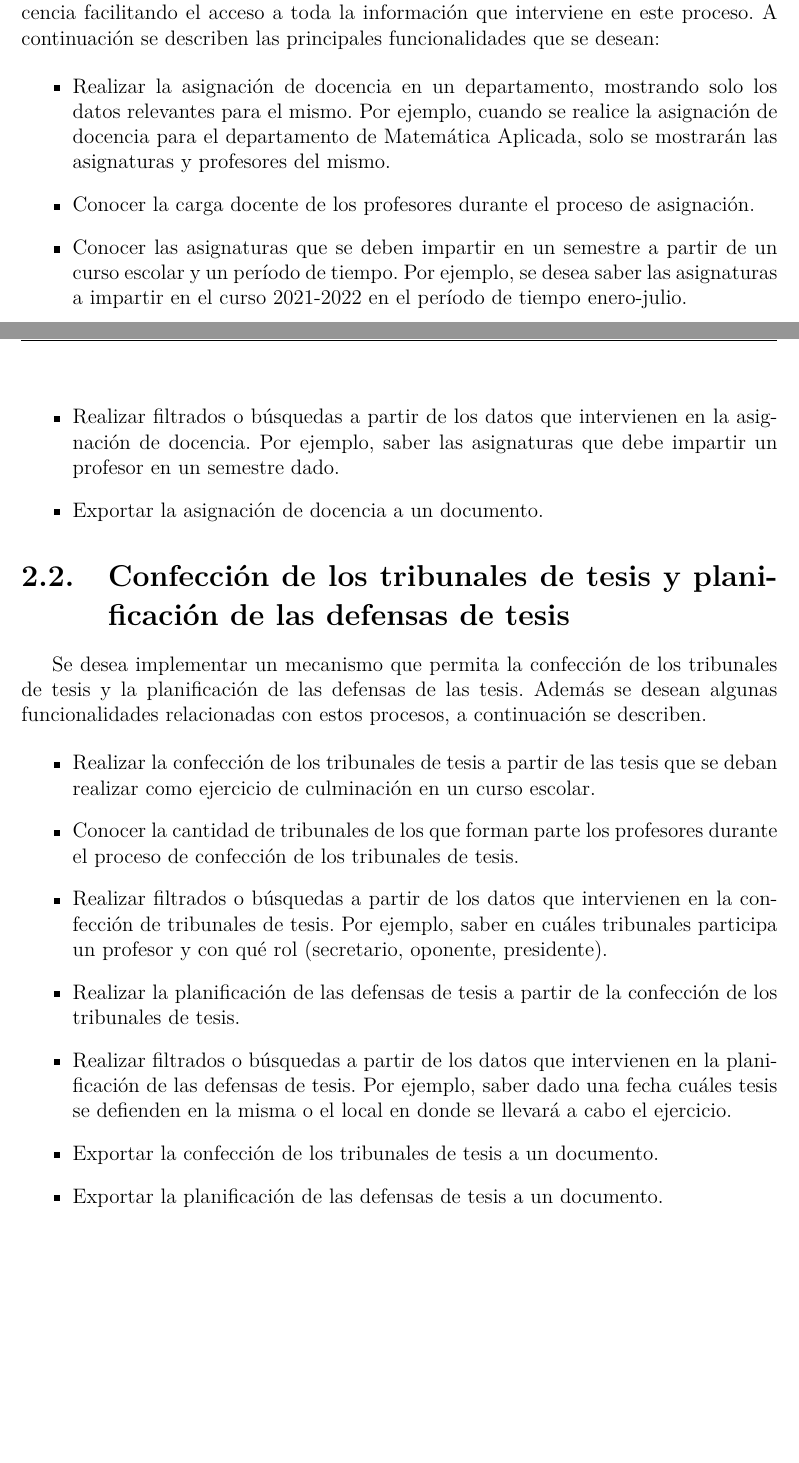
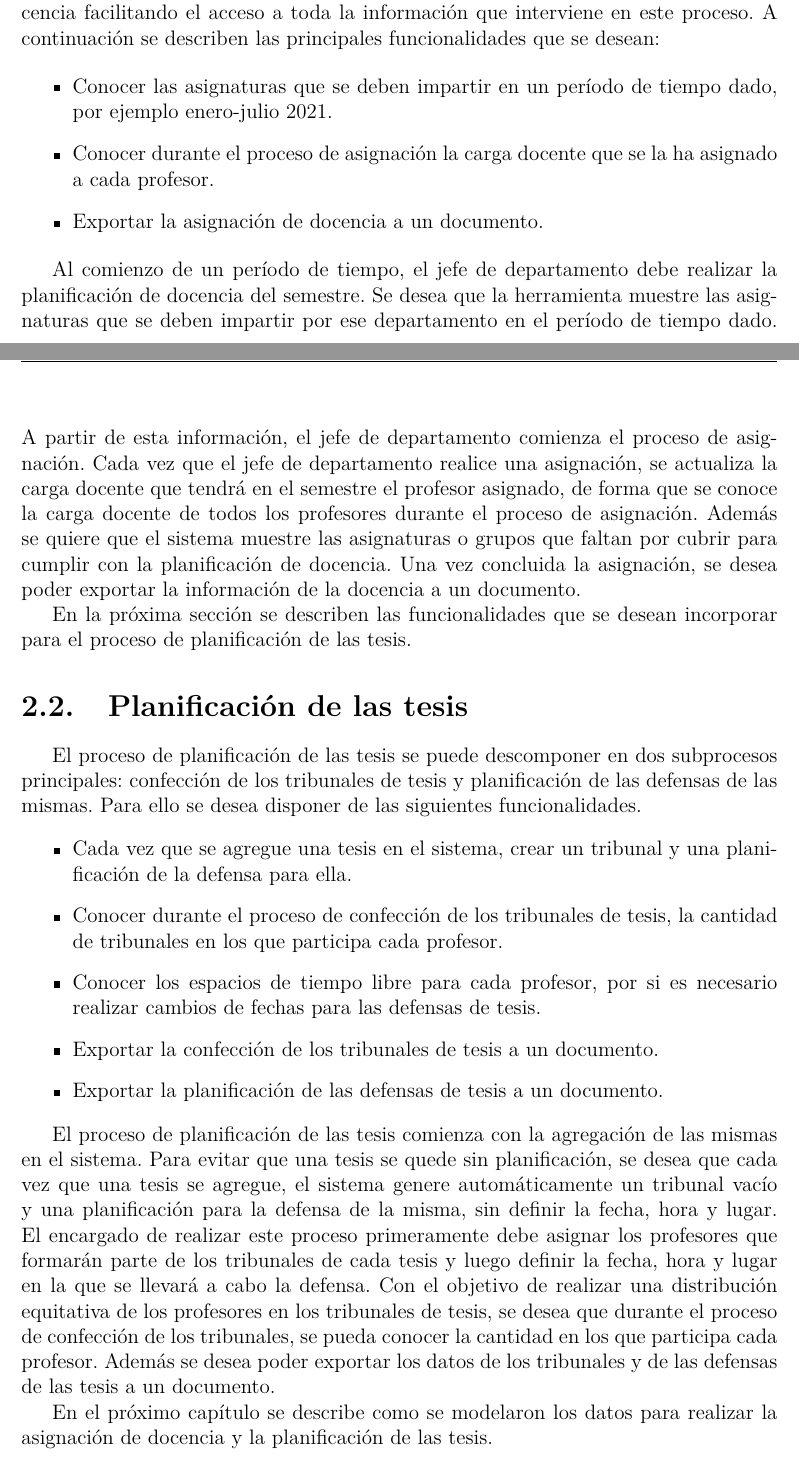
Before and after one commit to cwjki/thesis-writing, a LaTeX thesis (document/Thesis.tex, which reads document/MainMatter/Features.tex): two parts of pages 23 and 24 of 41 before the commit and two parts of pages 23 and 24 of 42 after it, joined at a grey line, cut so that both start at the same text, the shorter picture padded with empty space. Compiled offline with pdfLaTeX.

Commit message:
arreglando el capitulo 2

```diff
--- a/document/MainMatter/Features.tex
+++ b/document/MainMatter/Features.tex
@@ -49,36 +54,61 @@ se describen las principales funcionalidades que se desean:
 
 
 \begin{itemize}
-    \item Realizar la asignación de docencia en un departamento, mostrando solo los datos relevantes
-     para el mismo. Por ejemplo, cuando se realice la asignación de docencia para el departamento de Matemática Aplicada, solo
-     se mostrarán las asignaturas y profesores del mismo.
-    \item Conocer la carga docente de los profesores durante el proceso de asignación.
-    \item Conocer las asignaturas que se deben impartir en un semestre a partir de un curso escolar y un período de tiempo.
-          Por ejemplo, se desea saber las asignaturas a impartir en el curso 2021-2022 en el período de tiempo enero-julio.
-    \item Realizar filtrados o búsquedas a partir de los datos que intervienen en la asignación
-          de docencia. Por ejemplo, saber las asignaturas que debe impartir un profesor en un semestre dado.
+    \item Conocer las asignaturas que se deben impartir en un período de tiempo dado, por ejemplo enero-julio 2021.
+    \item Conocer durante el proceso de asignación la carga docente que se la ha asignado a cada profesor.
     \item Exportar la asignación de docencia a un documento.
-
 \end{itemize}
 
+%     \item Realizar la asignación de docencia en un departamento, mostrando solo los datos relevantes
+%      para el mismo. Por ejemplo, cuando se realice la asignación de docencia para el departamento de Matemática Aplicada, solo
+%      se mostrarán las asignaturas y profesores del mismo.
+%     \item Realizar filtrados o búsquedas a partir de los datos que intervienen en la asignación
+%           de docencia. Por ejemplo, saber las asignaturas que debe impartir un profesor en un semestre dado.
 
-\section{Confección de los tribunales de tesis y planificación de las defensas de tesis}
-Se desea implementar un mecanismo que permita la confección de los tribunales de tesis y
-la planificación de las defensas de las tesis. Además se desean algunas funcionalidades
-relacionadas con estos procesos, a continuación se describen.
+
+
+Al comienzo de un período de tiempo, el jefe de departamento debe realizar la planificación de docencia
+del semestre. Se desea que la herramienta muestre las asignaturas que se deben impartir por ese departamento en el período de tiempo dado.
+A partir de esta información, el jefe de departamento comienza el proceso de asignación. Cada vez que el jefe de departamento realice una
+asignación, se actualiza la carga docente que tendrá en el semestre el profesor asignado, de forma que se conoce la carga
+docente de todos los profesores durante el proceso de asignación. Además se quiere que el sistema muestre las asignaturas o
+grupos que faltan por cubrir para cumplir con la planificación de docencia. Una vez concluida la asignación, se desea poder
+exportar la información de la docencia a un documento.
+
+En la próxima sección se describen las funcionalidades que se desean incorporar para el
+proceso de planificación de las tesis.
+
+
+\section{Planificación de las tesis}
+El proceso de planificación de las tesis se puede descomponer en dos subprocesos principales:
+confección de los tribunales de tesis y planificación de las defensas de las mismas.
+Para ello se desea disponer de las siguientes funcionalidades.
+
+
 
 \begin{itemize}
-    \item Realizar la confección de los tribunales de tesis a partir de las tesis que se deban realizar como ejercicio de
-    culminación en un curso escolar.
-    \item Conocer la cantidad de tribunales de los que forman parte los profesores durante el proceso
-    de confección de los tribunales de tesis.
-    \item Realizar filtrados o búsquedas a partir de los datos que intervienen en la confección
-          de tribunales de tesis. Por ejemplo, saber en cuáles tribunales participa un profesor y con qué rol (secretario, oponente, presidente).
-    \item Realizar la planificación de las defensas de tesis a partir de la confección de los tribunales de tesis.
-    \item Realizar filtrados o búsquedas a partir de los datos que intervienen en la planificación
-    de las defensas de tesis. Por ejemplo, saber dado una fecha cuáles tesis se defienden en la misma o el local
-    en donde se llevará a cabo el ejercicio.
+    \item Cada vez que se agregue una tesis en el sistema, crear un tribunal y una planificación de la defensa para ella.
+    \item Conocer durante el proceso de confección de los tribunales de tesis, la cantidad de tribunales
+    en los que participa cada profesor.
+    \item Conocer los espacios de tiempo libre para cada profesor, por si es necesario realizar cambios de fechas para las defensas de tesis.
     \item Exportar la confección de los tribunales de tesis a un documento.
     \item Exportar la planificación de las defensas de tesis a un documento.
+\end{itemize}
 
-\end{itemize}
+El proceso de planificación de las tesis comienza con la agregación de las mismas en el sistema.
+Para evitar que una tesis se quede sin planificación, se desea que cada vez que una tesis se agregue, el sistema genere automáticamente
+un tribunal vacío y una planificación para la defensa de la misma, sin definir la fecha, hora y lugar.
+El encargado de realizar este proceso primeramente debe asignar los profesores que formarán parte de los tribunales de
+cada tesis y luego definir la fecha, hora y lugar en la que se llevará a cabo la defensa.
+Con el objetivo de realizar una distribución equitativa de los profesores en los tribunales de tesis,
+se desea que durante el proceso de confección de los tribunales, se pueda conocer la cantidad en los que participa cada profesor.
+Además se desea poder exportar los datos de los tribunales y de las defensas de las tesis a un documento.
+
+% \item Realizar filtrados o búsquedas a partir de los datos que intervienen en la confección
+%           de tribunales de tesis. Por ejemplo, saber en cuáles tribunales participa un profesor y con qué rol (secretario, oponente, presidente).
+% \item Realizar filtrados o búsquedas a partir de los datos que intervienen en la planificación
+%     de las defensas de tesis. Por ejemplo, saber dado una fecha cuáles tesis se defienden en la misma o el local
+%     en donde se llevará a cabo el ejercicio.
+
+En el próximo capítulo se describe como se modelaron los datos para realizar la asignación de
+docencia y la planificación de las tesis.
```
Also changed, not shown: document/MainMatter/Database.tex (+11 -5 lines), document/MainMatter/Extensibility.tex (+1 -1 lines), document/MainMatter/Implementation.tex (+5 -2 lines), document/MainMatter/Preliminaries.tex (+2 -0 lines), document/Thesis.pdf, document/MainMatter/Features.tex (23 more changed lines).
